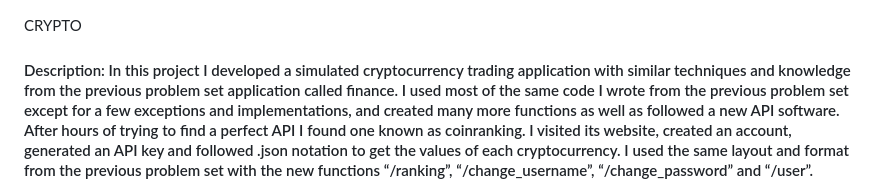
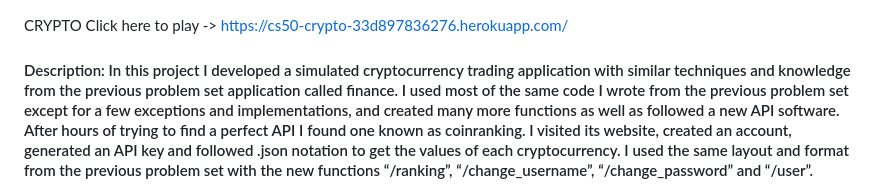
Before and after one commit to jasonydog9/CS50X-Final-Project, a Markdown page: README.md, the part around the change. GitHub-like rendering.

```diff
--- a/README.md
+++ b/README.md
@@ -1,4 +1,6 @@
 CRYPTO
+Click here to play -> https://cs50-crypto-33d897836276.herokuapp.com/
+
 #### Description: In this project I developed a simulated cryptocurrency trading application with similar techniques and knowledge from the previous problem set application called finance. I used most of the same code I wrote from the previous problem set except for a few exceptions and implementations, and created many more functions as well as followed a new API software. After hours of trying to find a perfect API I found one known as coinranking. I visited its website, created an account, generated an API key and followed .json notation to get the values of each cryptocurrency. I used the same layout and format from the previous problem set with the new functions “/ranking”, “/change_username”, “/change_password” and “/user”.
 
 In “/ranking” I had 2 methods in which I tried and only one of them succeeded. In this function, we want to calculate a user’s current net worth and display the users in order based on that net worth. My first method was calculating the net worth in “/ranking” and passing it through a variable and displaying it in the html file, however I kept getting errors and was unable to fix it. Instead of calculating net worth that way, I calculated it again with a loop adding the price of each owned cryptocurrency multiplied with its quantity like the previous method but instead in the index function or “/” and adding it to the database for each user’s id. That way every time a user logs in their net worth will be updated or added if not already. Next, I pulled and ordered the net worths of all users, and its row number in descending order so that the first place user is on the top of the page. Next in the “ranking.html” file I used a loop to display the data in a table with headers.
```
